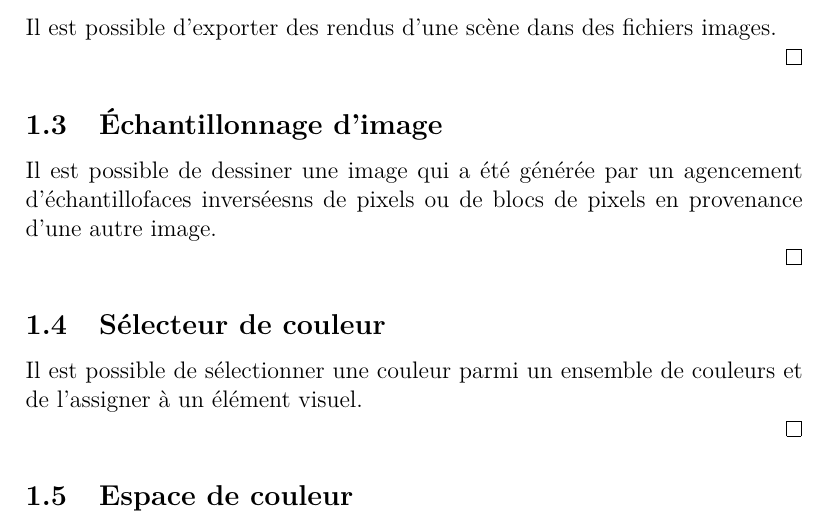
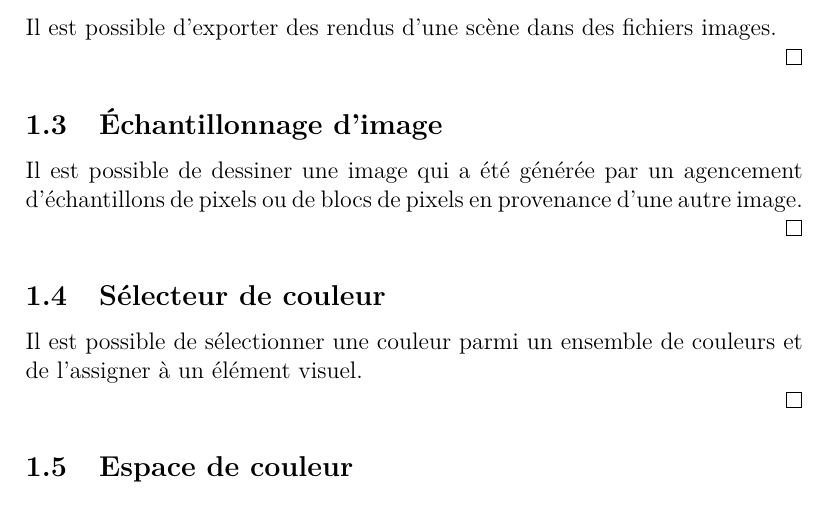
Before and after one commit to Masam121/IFT3100H18, a LaTeX document (tp/IFT3100H18_ProjetSession.tex): part of page 4 of 16, cut so that both start at the same text. Compiled offline with pdfLaTeX.

Commit message:
mise à jour énoncé projet de session
correction mineure

```diff
--- a/tp/IFT3100H18_ProjetSession.tex
+++ b/tp/IFT3100H18_ProjetSession.tex
@@ -125,7 +125,7 @@ Il est possible d'exporter des rendus d'une scène dans des fichiers images.
 \subsection{Échantillonnage d'image}
 
 \state
-Il est possible de dessiner une image qui a été générée par un agencement d'échantillofaces inverséesns de pixels ou de blocs de pixels en provenance d'une autre image.
+Il est possible de dessiner une image qui a été générée par un agencement d'échantillons de pixels ou de blocs de pixels en provenance d'une autre image.
 
 \qed
 
```
